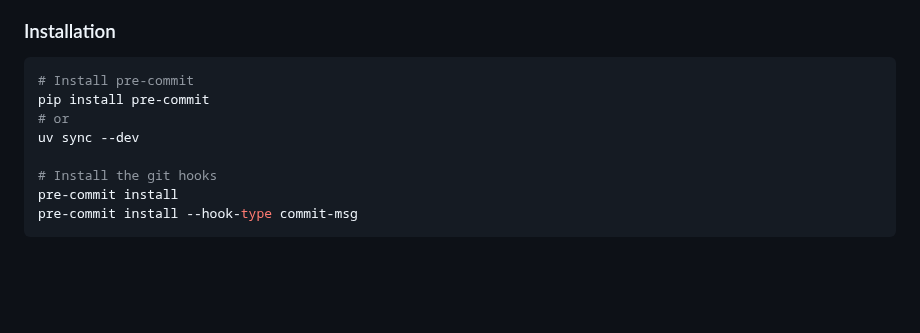
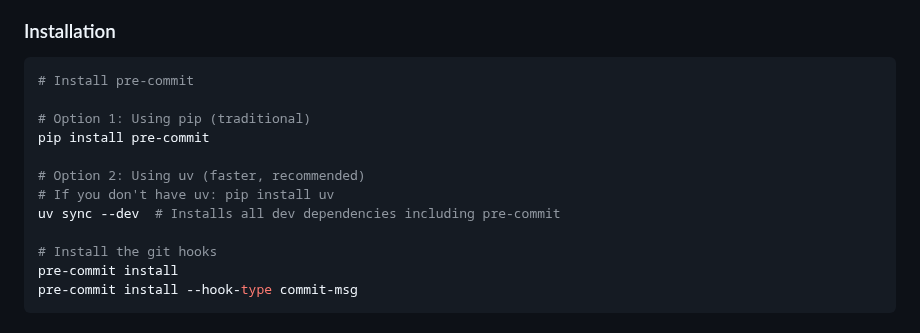
Before and after one commit to goodbadwolf/tanaka, a Markdown page: docs/GIT.md, the part around the change. Drawn GitHub-style; blank space fills up the shorter version.

````diff
--- a/docs/GIT.md
+++ b/docs/GIT.md
@@ -107,9 +107,13 @@ SKIP=hook-id git commit
 
 ```bash
 # Install pre-commit
+
+# Option 1: Using pip (traditional)
 pip install pre-commit
-# or
-uv sync --dev
+
+# Option 2: Using uv (faster, recommended)
+# If you don't have uv: pip install uv
+uv sync --dev  # Installs all dev dependencies including pre-commit
 
 # Install the git hooks
 pre-commit install
````
Also changed, not shown: docs/DEV.md (+21 -1 lines).
